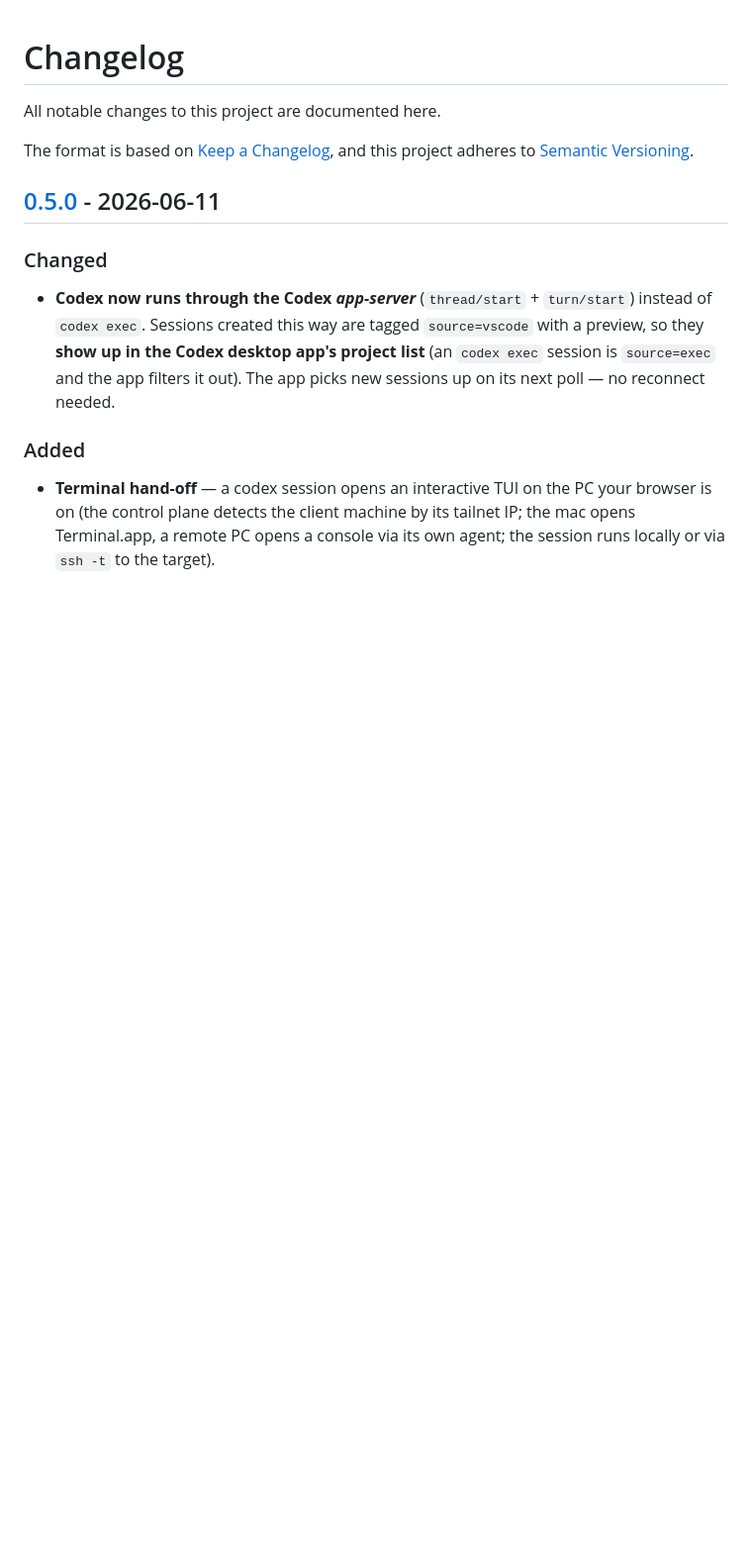
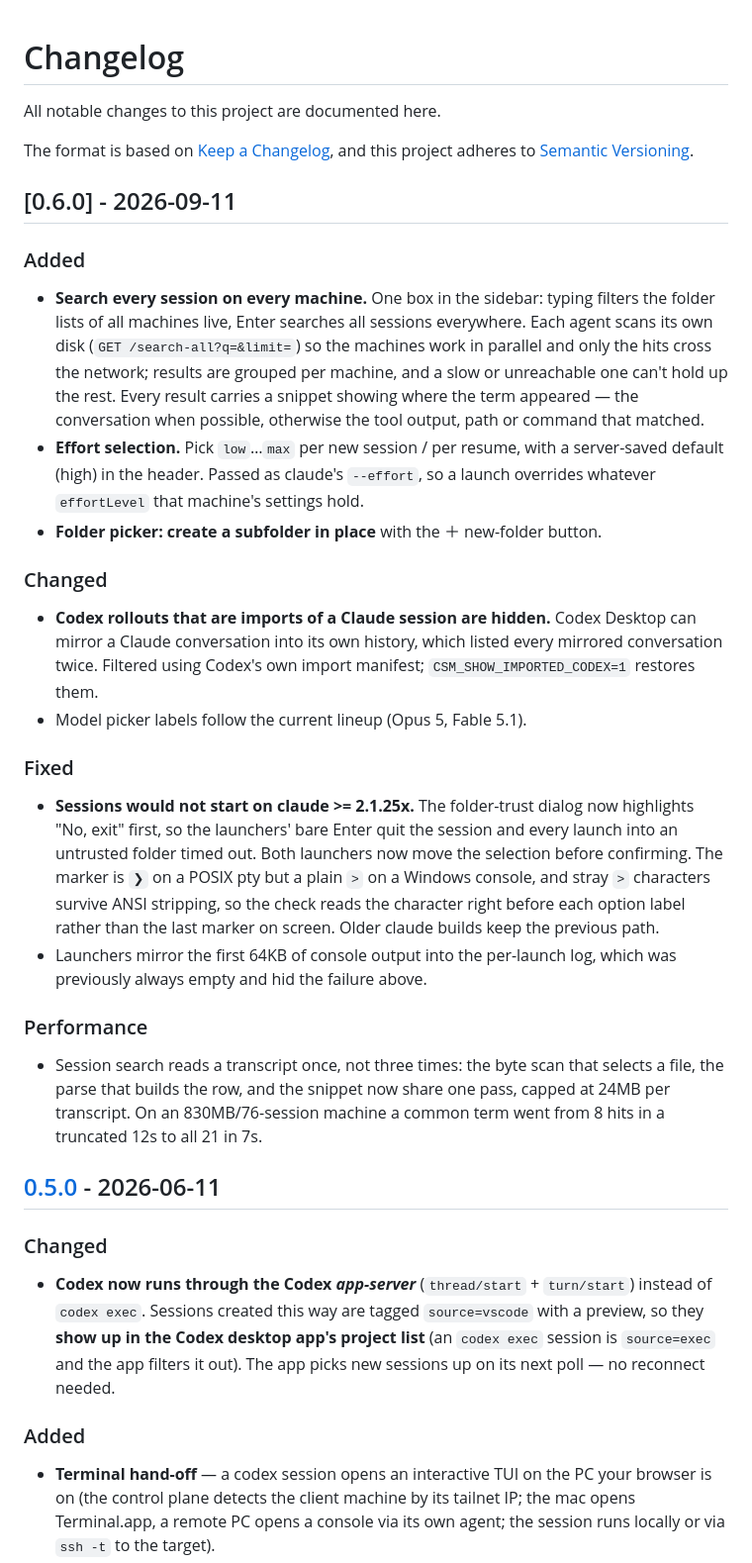
Before and after one commit to kjy7097/agent-session-manager, a Markdown page: CHANGELOG.md, the part around the change. Shown at 99% size. GitHub-like rendering; blank space fills up the shorter version.

```diff
--- a/CHANGELOG.md
+++ b/CHANGELOG.md
@@ -4,6 +4,46 @@ All notable changes to this project are documented here.
 
 The format is based on [Keep a Changelog](https://keepachangelog.com/en/1.1.0/),
 and this project adheres to [Semantic Versioning](https://semver.org/spec/v2.0.0.html).
+
+## [0.6.0] - 2026-09-11
+
+### Added
+- **Search every session on every machine.** One box in the sidebar: typing
+  filters the folder lists of all machines live, Enter searches all sessions
+  everywhere. Each agent scans its own disk (`GET /search-all?q=&limit=`) so the
+  machines work in parallel and only the hits cross the network; results are
+  grouped per machine, and a slow or unreachable one can't hold up the rest.
+  Every result carries a snippet showing where the term appeared — the
+  conversation when possible, otherwise the tool output, path or command that
+  matched.
+- **Effort selection.** Pick `low`…`max` per new session / per resume, with a
+  server-saved default (high) in the header. Passed as claude's `--effort`, so a
+  launch overrides whatever `effortLevel` that machine's settings hold.
+- **Folder picker: create a subfolder in place** with the ＋ new-folder button.
+
+### Changed
+- **Codex rollouts that are imports of a Claude session are hidden.** Codex
+  Desktop can mirror a Claude conversation into its own history, which listed
+  every mirrored conversation twice. Filtered using Codex's own import manifest;
+  `CSM_SHOW_IMPORTED_CODEX=1` restores them.
+- Model picker labels follow the current lineup (Opus 5, Fable 5.1).
+
+### Fixed
+- **Sessions would not start on claude >= 2.1.25x.** The folder-trust dialog now
+  highlights "No, exit" first, so the launchers' bare Enter quit the session and
+  every launch into an untrusted folder timed out. Both launchers now move the
+  selection before confirming. The marker is `❯` on a POSIX pty but a plain `>`
+  on a Windows console, and stray `>` characters survive ANSI stripping, so the
+  check reads the character right before each option label rather than the last
+  marker on screen. Older claude builds keep the previous path.
+- Launchers mirror the first 64KB of console output into the per-launch log,
+  which was previously always empty and hid the failure above.
+
+### Performance
+- Session search reads a transcript once, not three times: the byte scan that
+  selects a file, the parse that builds the row, and the snippet now share one
+  pass, capped at 24MB per transcript. On an 830MB/76-session machine a common
+  term went from 8 hits in a truncated 12s to all 21 in 7s.
 
 ## [0.5.0] - 2026-06-11
 
```
Also changed, not shown: README.ko.md (+18 -3 lines), README.md (+19 -3 lines).
